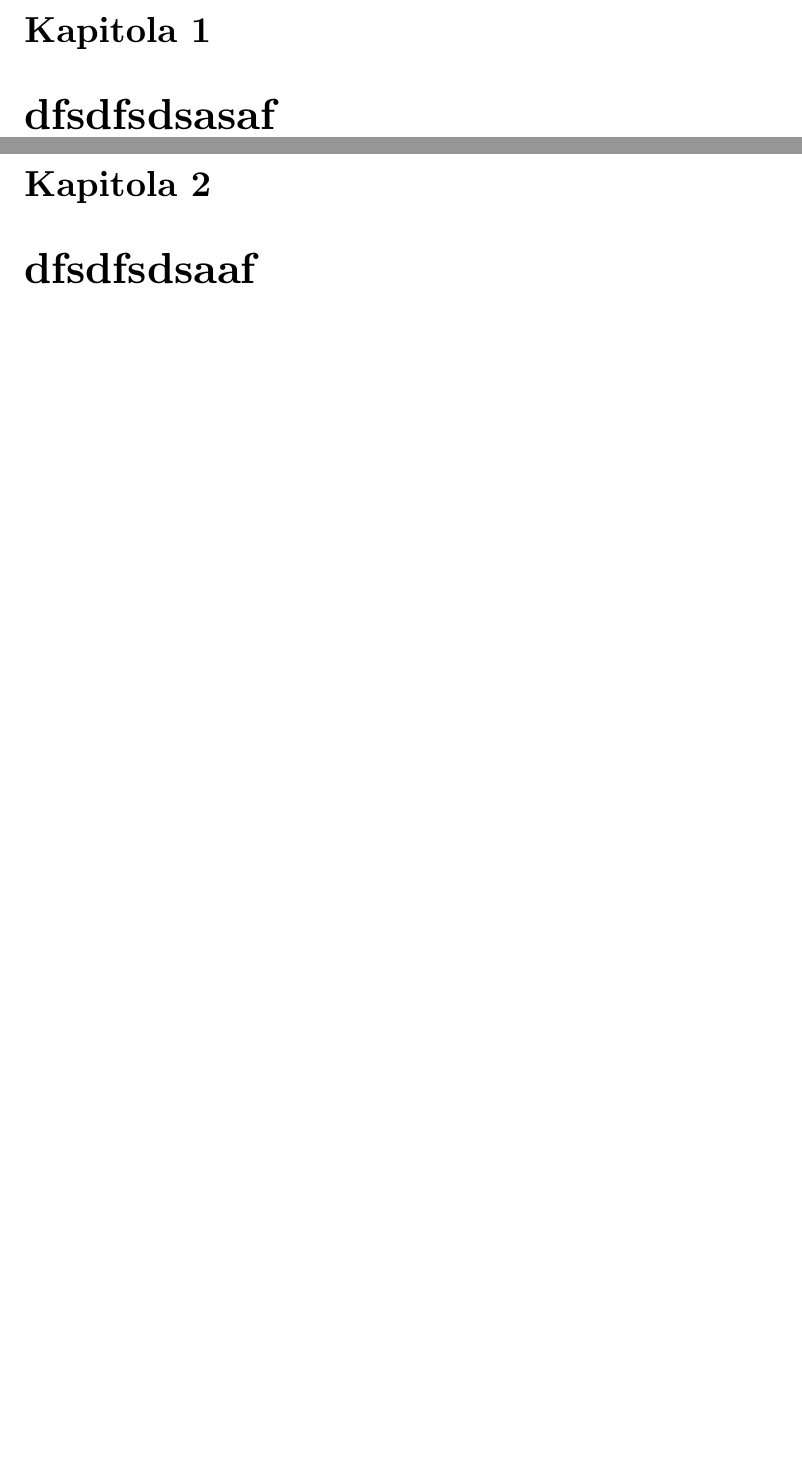
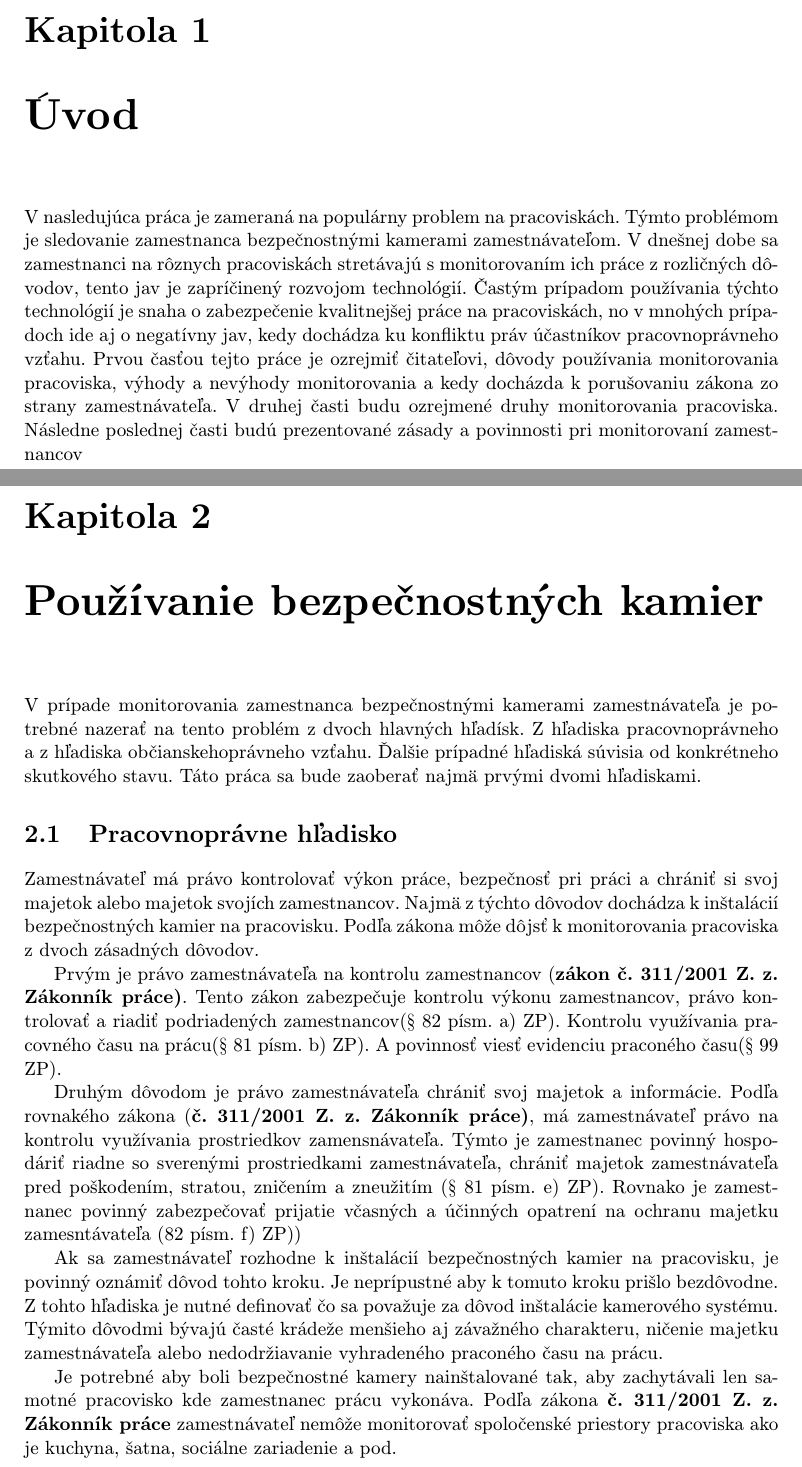
Before and after one commit to wrabcak/IBS-projekty, a LaTeX thesis (proj1/projekt.tex, which reads proj1/obsah.tex): two parts of pages 3 and 4 of 8, joined at a grey line, cut so that both start at the same text, the shorter picture padded with empty space. Compiled offline with pdfLaTeX; the source files are stored in an older character set and shown here as Unicode.

Commit message:
Tri normostrany zatial bordel

```diff
--- a/proj1/obsah.tex
+++ b/proj1/obsah.tex
@@ -1,3 +1,29 @@
-%=========================== Uvod =================================
-\chapter{dfsdfsdsasaf}
-\chapter{dfsdfsdsaaf}
+\chapter{Úvod}
+V nasledujúca práca je zameraná na populárny problem na pracoviskách. Týmto problémom je sledovanie zamestnanca bezpečnostnými kamerami zamestnávateľom. V dnešnej dobe sa zamestnanci na rôznych
+pracoviskách stretávajú s monitorovaním ich práce z rozličných dôvodov, tento jav je zapríčinený rozvojom technológií. Častým prípadom používania týchto technológií je snaha o zabezpečenie kvalitnejšej
+práce na pracoviskách, no v mnohých prípadoch ide aj o negatívny jav, kedy dochádza ku konfliktu práv účastníkov pracovnoprávneho vzťahu. Prvou časťou tejto práce je ozrejmiť čitateľovi, dôvody používania
+monitorovania pracoviska, výhody a nevýhody monitorovania a kedy docházda k porušovaniu zákona zo strany zamestnávateľa. V druhej časti budu ozrejmené druhy monitorovania pracoviska. Následne poslednej časti budú
+prezentované zásady a povinnosti pri monitorovaní zamestnancov
+
+\chapter{Používanie bezpečnostných kamier}
+V prípade monitorovania zamestnanca bezpečnostnými kamerami zamestnávateľa je potrebné nazerať na tento problém z dvoch hlavných hľadísk. Z hľadiska pracovnoprávneho a z hľadiska občianskehoprávneho vzťahu.
+Ďalšie prípadné hľadiská súvisia od konkrétneho skutkového stavu. Táto práca sa bude zaoberať najmä prvými dvomi hľadiskami.
+
+\section{Pracovnoprávne hľadisko}
+Zamestnávateľ má právo kontrolovať výkon práce, bezpečnosť pri práci a chrániť si svoj majetok alebo majetok svojích zamestnancov. Najmä z týchto dôvodov dochádza k inštalácií bezpečnostných kamier
+na pracovisku. Podľa zákona môže dôjsť k monitorovania pracoviska z dvoch zásadných dôvodov.
+
+Prvým je právo zamestnávateľa na kontrolu zamestnancov (\textbf{zákon č. 311/2001 Z. z. Zákonník práce)}.
+Tento zákon zabezpečuje kontrolu výkonu zamestnancov, právo kontrolovať a riadiť podriadených zamestnancov(§ 82 písm. a) ZP). Kontrolu využívania pracovného času na prácu(§ 81 písm. b) ZP). A povinnosť viesť
+evidenciu praconého času(§ 99 ZP).
+
+Druhým dôvodom je právo zamestnávateľa chrániť svoj majetok a informácie. Podľa rovnakého zákona (\textbf{č. 311/2001 Z. z. Zákonník práce)}, má zamestnávateľ právo na kontrolu využívania prostriedkov
+zamensnávateľa. Týmto je zamestnanec povinný hospodáriť riadne so sverenými prostriedkami zamestnávateľa, chrániť majetok zamestnávateľa pred poškodením, stratou, zničením a zneužitím (§ 81 písm. e) ZP).
+Rovnako je zamestnanec povinný zabezpečovať prijatie včasných a účinných opatrení na ochranu majetku zamesntávateľa (82 písm. f) ZP))
+
+Ak sa zamestnávateľ rozhodne k inštalácií bezpečnostných kamier na pracovisku, je povinný oznámiť dôvod tohto kroku. Je neprípustné aby k tomuto kroku prišlo bezdôvodne. Z tohto hľadiska
+je nutné definovať čo sa považuje za dôvod inštalácie kamerového systému. Týmito dôvodmi bývajú časté krádeže menšieho aj závažného charakteru, ničenie majetku zamestnávateľa alebo nedodržiavanie vyhradeného
+praconého času na prácu.
+
+Je potrebné aby boli bezpečnostné kamery nainštalované tak, aby zachytávali len samotné pracovisko kde zamestnanec prácu vykonáva. Podľa zákona \textbf{č. 311/2001 Z. z.  Zákonník práce} zamestnávateľ
+nemôže monitorovať spoločenské priestory pracoviska ako je kuchyna, šatna, sociálne zariadenie a pod.
```
Also changed, not shown: proj1/obsah.tex (29 more changed lines).
